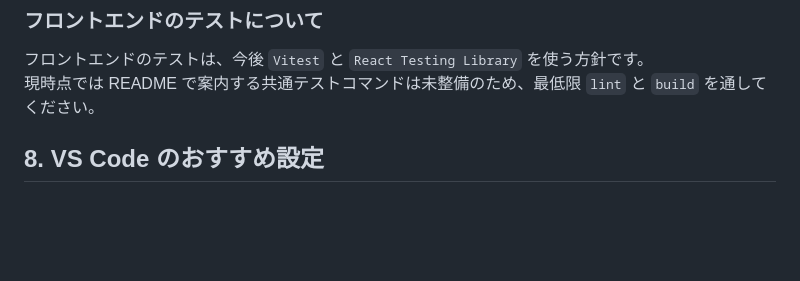
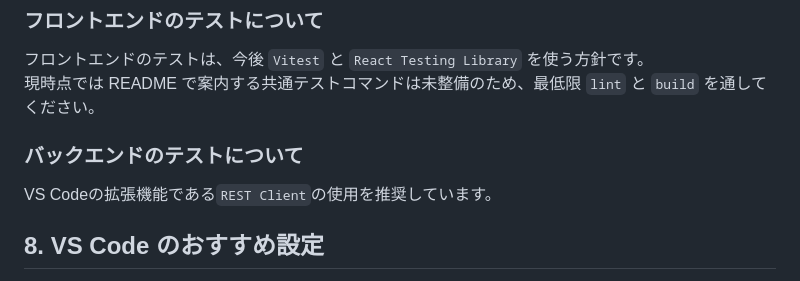
Before and after one commit to AdglobeInc/technical-training-template, a Markdown page: README.md, the part around the change. Rendered like a GitHub page; blank space fills up the shorter version.

Commit message:
VS Codeの拡張機能にREST Clientを追加

```diff
--- a/README.md
+++ b/README.md
@@ -262,6 +262,10 @@ docker compose exec frontend npm run build
 
 フロントエンドのテストは、今後 `Vitest` と `React Testing Library` を使う方針です。
 現時点では README で案内する共通テストコマンドは未整備のため、最低限 `lint` と `build` を通してください。
+
+### バックエンドのテストについて
+
+VS Codeの拡張機能である`REST Client`の使用を推奨しています。
 
 ## 8. VS Code のおすすめ設定
 
```
